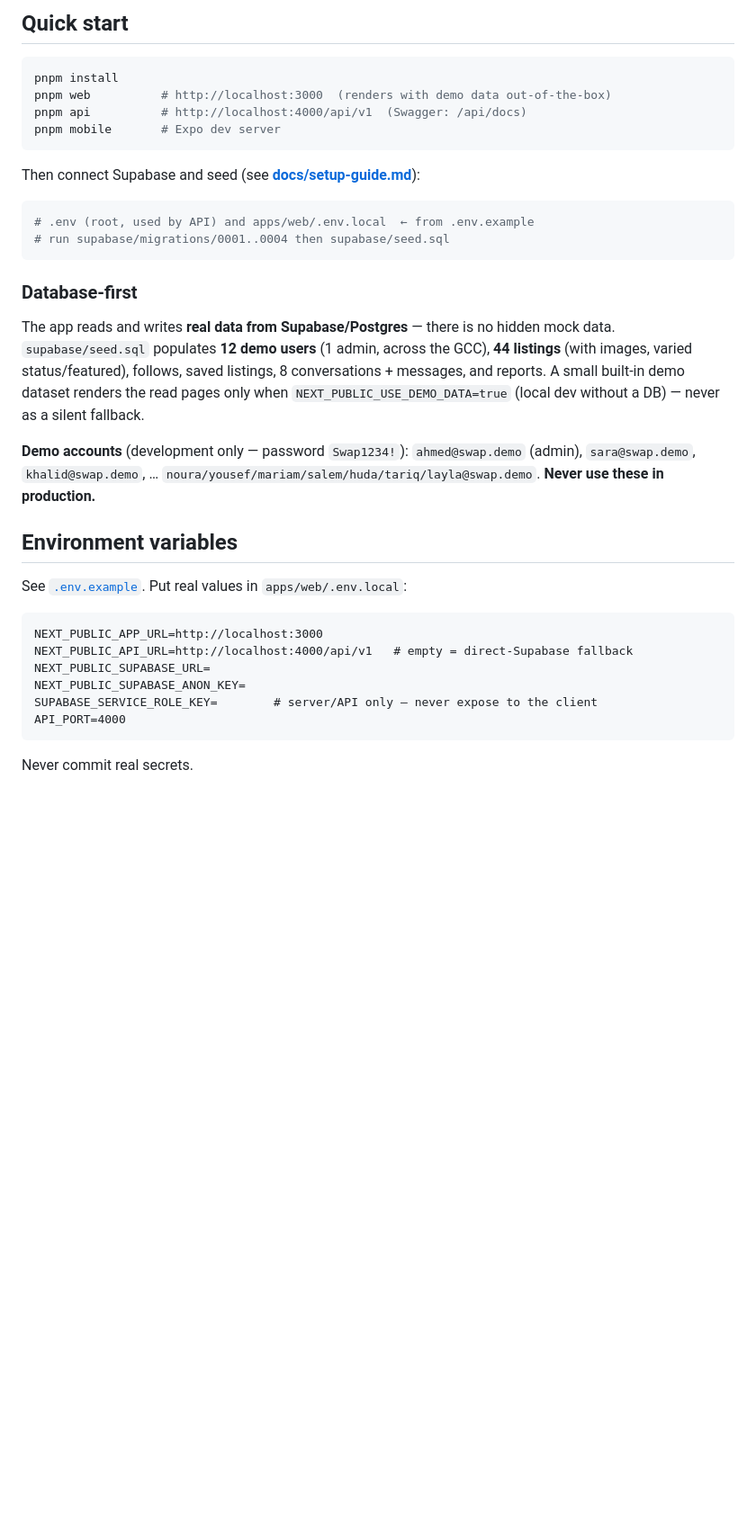
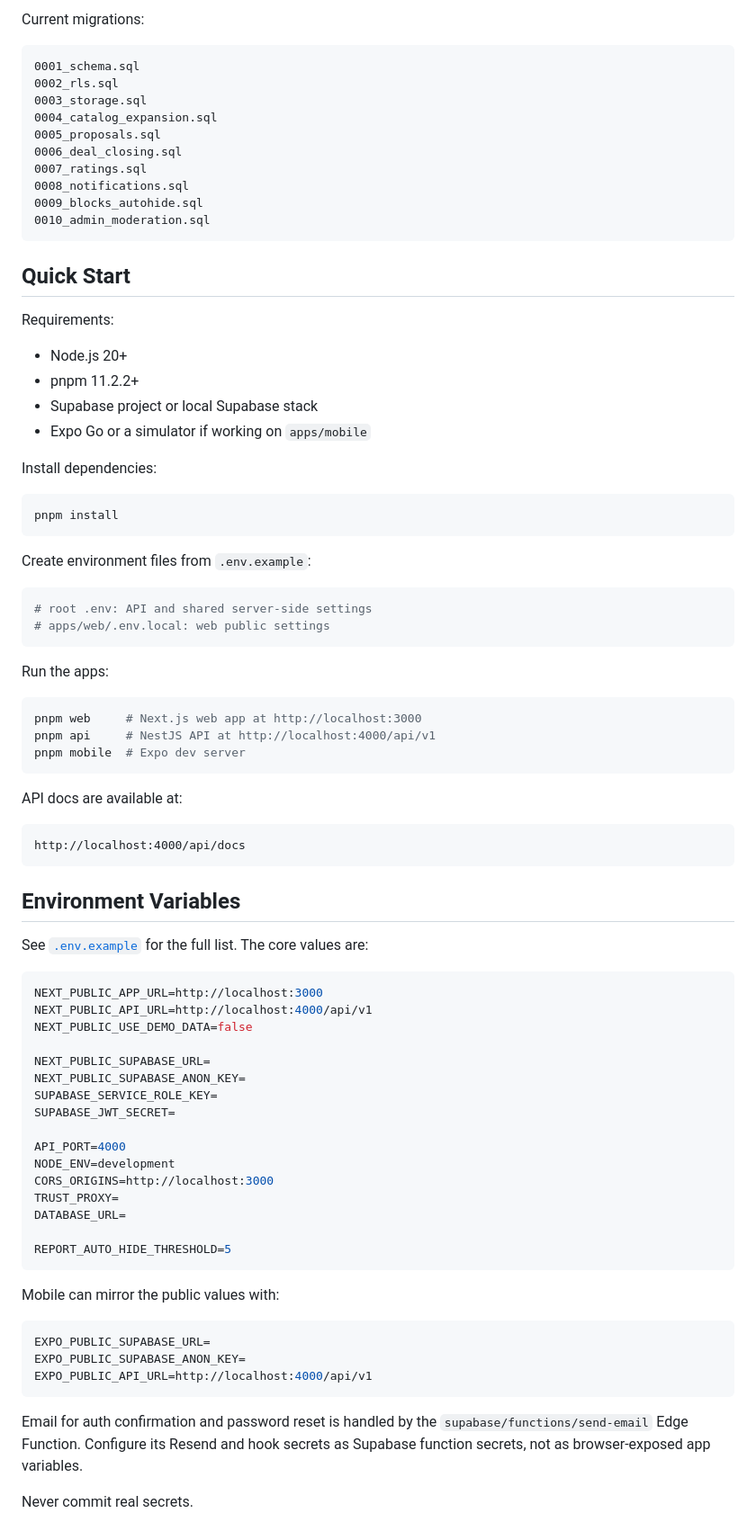
Before and after one commit to mostafaSWE/swap, a Markdown page: README.md, the part around one of its changes. Shown at 90% size. Rendered like a GitHub page; blank space fills up the shorter version.

Commit message:
docs: update project README

````diff
--- a/README.md
+++ b/README.md
@@ -60,45 +82,89 @@ swap/
 ```
 
-## Quick start
+Current migrations:
+
+```text
+0001_schema.sql
+0002_rls.sql
+0003_storage.sql
+0004_catalog_expansion.sql
+0005_proposals.sql
+0006_deal_closing.sql
+0007_ratings.sql
+0008_notifications.sql
+0009_blocks_autohide.sql
+0010_admin_moderation.sql
+```
+
+## Quick Start
+
+Requirements:
+
+- Node.js 20+
+- pnpm 11.2.2+
+- Supabase project or local Supabase stack
+- Expo Go or a simulator if working on `apps/mobile`
+
+Install dependencies:
 
 ```bash
 pnpm install
-pnpm web          # http://localhost:3000  (renders with demo data out-of-the-box)
-pnpm api          # http://localhost:4000/api/v1  (Swagger: /api/docs)
-pnpm mobile       # Expo dev server
 ```
 
-Then connect Supabase and seed (see **[docs/setup-guide.md](docs/setup-guide.md)**):
+Create environment files from `.env.example`:
 
 ```bash
-# .env (root, used by API) and apps/web/.env.local  ← from .env.example
-# run supabase/migrations/0001..0004 then supabase/seed.sql
+# root .env: API and shared server-side settings
+# apps/web/.env.local: web public settings
 ```
 
-### Database-first
+Run the apps:
 
-The app reads and writes **real data from Supabase/Postgres** — there is no
-hidden mock data. `supabase/seed.sql` populates **12 demo users** (1 admin,
-across the GCC), **44 listings** (with images, varied status/featured), follows,
-saved listings, 8 conversations + messages, and reports. A small built-in demo
-dataset renders the read pages only when `NEXT_PUBLIC_USE_DEMO_DATA=true` (local
-dev without a DB) — never as a silent fallback.
+```bash
+pnpm web     # Next.js web app at http://localhost:3000
+pnpm api     # NestJS API at http://localhost:4000/api/v1
+pnpm mobile  # Expo dev server
+```
 
-**Demo accounts** (development only — password `Swap1234!`):
-`ahmed@swap.demo` (admin), `sara@swap.demo`, `khalid@swap.demo`,
-… `noura/yousef/mariam/salem/huda/tariq/layla@swap.demo`. **Never use these in production.**
+API docs are available at:
 
-## Environment variables
+```text
+http://localhost:4000/api/docs
+```
 
-See [`.env.example`](.env.example). Put real values in `apps/web/.env.local`:
+## Environment Variables
 
-```
+See [`.env.example`](.env.example) for the full list. The core values are:
+
+```env
 NEXT_PUBLIC_APP_URL=http://localhost:3000
-NEXT_PUBLIC_API_URL=http://localhost:4000/api/v1   # empty = direct-Supabase fallback
+NEXT_PUBLIC_API_URL=http://localhost:4000/api/v1
+NEXT_PUBLIC_USE_DEMO_DATA=false
+
 NEXT_PUBLIC_SUPABASE_URL=
 NEXT_PUBLIC_SUPABASE_ANON_KEY=
-SUPABASE_SERVICE_ROLE_KEY=        # server/API only — never expose to the client
+SUPABASE_SERVICE_ROLE_KEY=
+SUPABASE_JWT_SECRET=
+
 API_PORT=4000
+NODE_ENV=development
+CORS_ORIGINS=http://localhost:3000
+TRUST_PROXY=
+DATABASE_URL=
+
+REPORT_AUTO_HIDE_THRESHOLD=5
 ```
 
+Mobile can mirror the public values with:
+
+```env
+EXPO_PUBLIC_SUPABASE_URL=
+EXPO_PUBLIC_SUPABASE_ANON_KEY=
+EXPO_PUBLIC_API_URL=http://localhost:4000/api/v1
+```
+
+Email for auth confirmation and password reset is handled by the
+`supabase/functions/send-email` Edge Function. Configure its Resend and hook
+secrets as Supabase function secrets, not as browser-exposed app variables.
+
 Never commit real secrets.
````
Also changed, not shown: other parts of README.md (+130 -51 lines).
